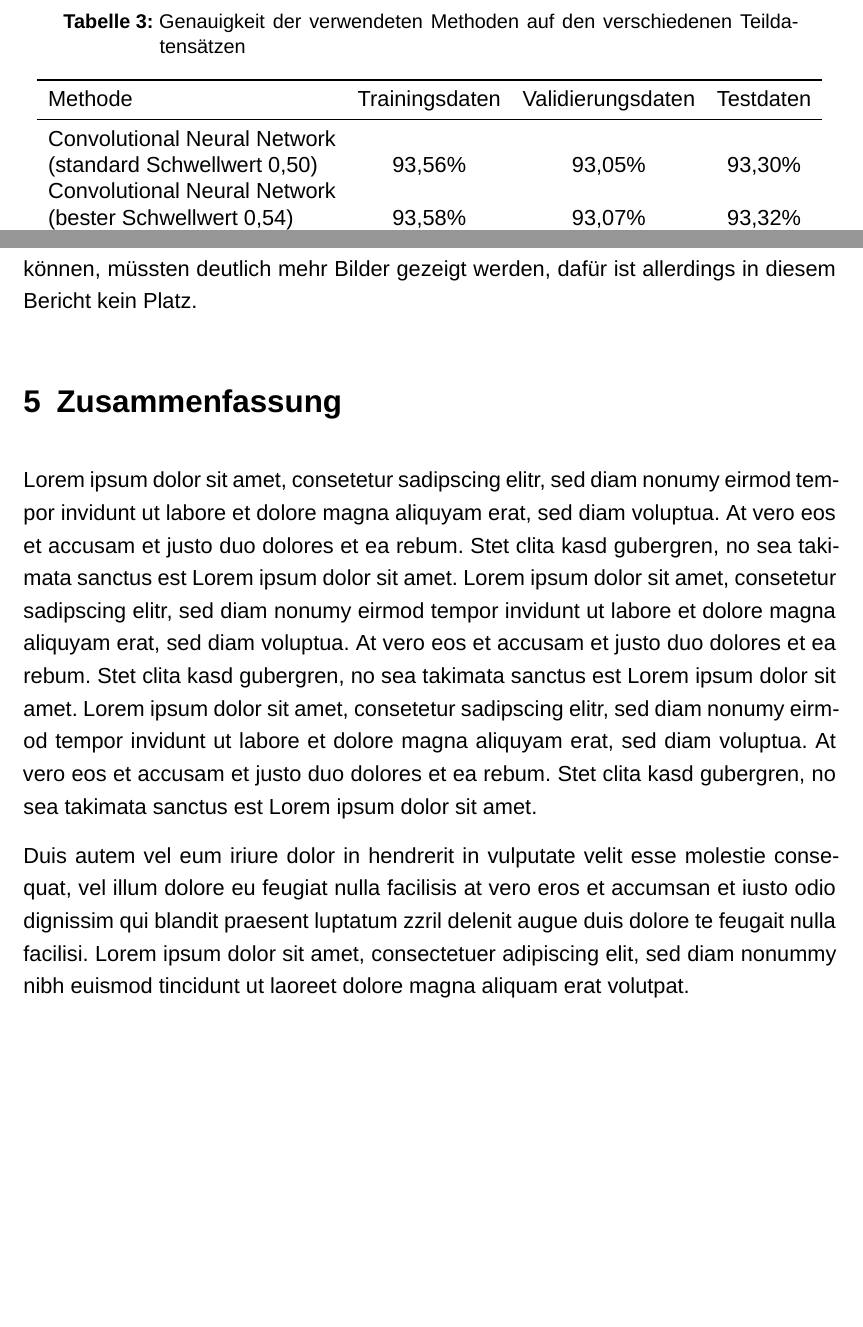
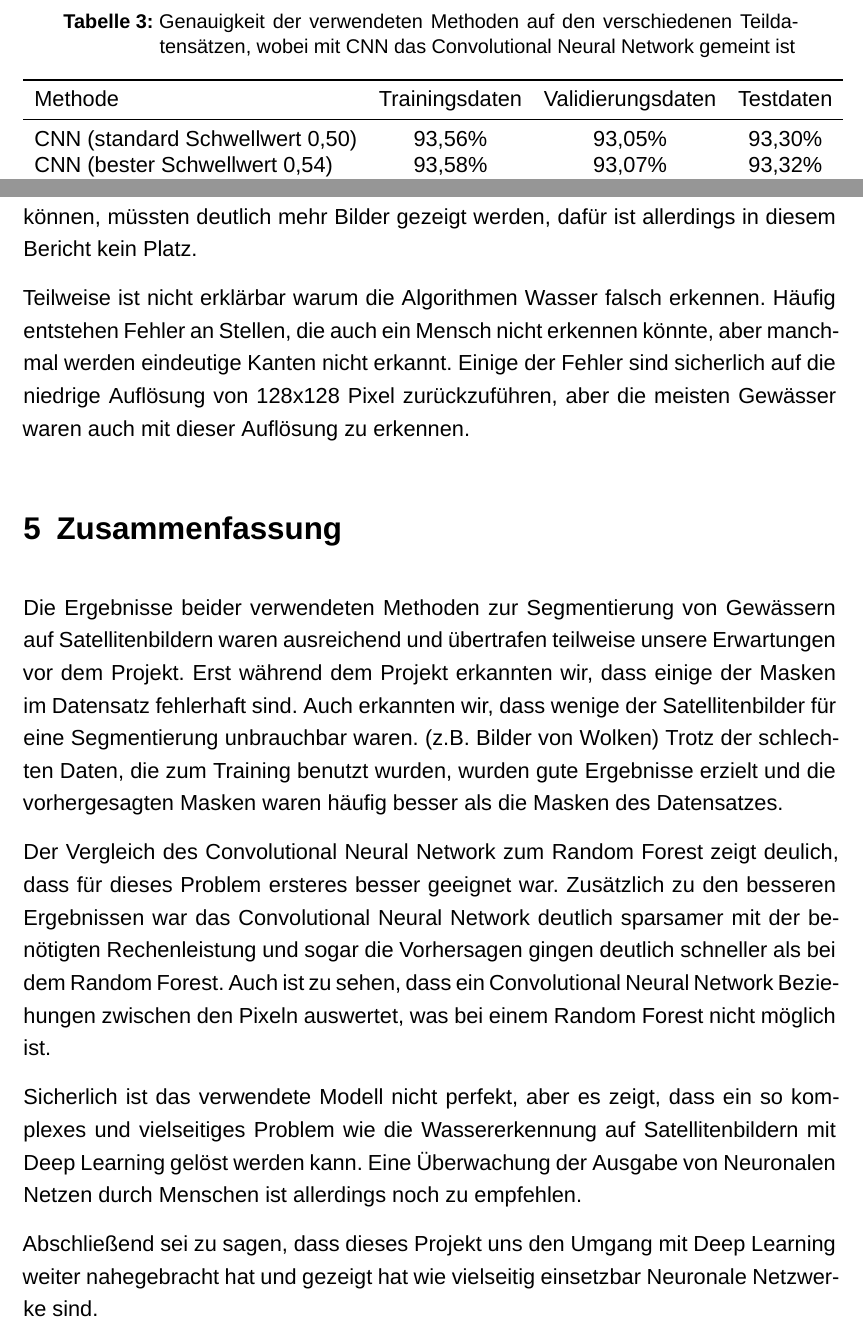
Before and after one commit to NicoJG/ML_Project_Protocol, a LaTeX document (main.tex, which reads content/ergebnisse.tex, content/zusammenfassung.tex): two parts of pages 11 and 14 of 18, joined at a grey line, cut so that both start at the same text, the shorter picture padded with empty space. Compiled offline with XeLaTeX; a missing font is replaced by an installed copy or a similar font.

Commit message:
Fertig? Nein! Noch 1 Seite zu viel

```diff
--- a/content/ergebnisse.tex
+++ b/content/ergebnisse.tex
@@ -6,14 +6,14 @@ In \autoref{tab:accuracy} sind alle erreichten Genauigkeiten aufgelistet.
 
 \begin{table}
     \centering
-    \caption{Genauigkeit der verwendeten Methoden auf den verschiedenen Teildatensätzen}
+    \caption{Genauigkeit der verwendeten Methoden auf den verschiedenen Teildatensätzen, wobei mit CNN das Convolutional Neural Network gemeint ist}
     \label{tab:accuracy}
     \begin{tabular}{l c c c}
         \toprule
         Methode & Trainingsdaten & Validierungsdaten & Testdaten \\
         \midrule
-        Convolutional Neural Network \\ (standard Schwellwert 0,50) & 93,56\% & 93,05\% & 93,30\% \\
-        Convolutional Neural Network \\ (bester Schwellwert 0,54) & 93,58\% & 93,07\% & 93,32\% \\
+        CNN (standard Schwellwert 0,50) & 93,56\% & 93,05\% & 93,30\% \\
+        CNN (bester Schwellwert 0,54) & 93,58\% & 93,07\% & 93,32\% \\
         Random Forest & 89,40\% & 89,09\% & 89,37\% \\
         \bottomrule
     \end{tabular}
@@ -88,3 +89,7 @@ bei denen die Segmentierung nicht gut funktioniert hat
 oder die gegebene Maske auch falsch ist.
 Probleme sind z.B. Wolken, Ebbe und Flut, Felder, Sumpfgebiete oder sonstige auch für den Menschen schwer zu erkennende Gewässer.
 Um tatsächlich alle Probleme sehen zu können, müssten deutlich mehr Bilder gezeigt werden, dafür ist allerdings in diesem Bericht kein Platz.
+
+Teilweise ist nicht erklärbar warum die Algorithmen Wasser falsch erkennen.
+Häufig entstehen Fehler an Stellen, die auch ein Mensch nicht erkennen könnte, aber manchmal werden eindeutige Kanten nicht erkannt.
+Einige der Fehler sind sicherlich auf die niedrige Auflösung von 128x128 Pixel zurückzuführen, aber die meisten Gewässer waren auch mit dieser Auflösung zu erkennen.
--- a/content/zusammenfassung.tex
+++ b/content/zusammenfassung.tex
@@ -1,6 +1,21 @@
 \section{Zusammenfassung}
 \label{sec:Zusammenfassung}
 
-Lorem ipsum dolor sit amet, consetetur sadipscing elitr, sed diam nonumy eirmod tempor invidunt ut labore et dolore magna aliquyam erat, sed diam voluptua. At vero eos et accusam et justo duo dolores et ea rebum. Stet clita kasd gubergren, no sea takimata sanctus est Lorem ipsum dolor sit amet. Lorem ipsum dolor sit amet, consetetur sadipscing elitr, sed diam nonumy eirmod tempor invidunt ut labore et dolore magna aliquyam erat, sed diam voluptua. At vero eos et accusam et justo duo dolores et ea rebum. Stet clita kasd gubergren, no sea takimata sanctus est Lorem ipsum dolor sit amet. Lorem ipsum dolor sit amet, consetetur sadipscing elitr, sed diam nonumy eirmod tempor invidunt ut labore et dolore magna aliquyam erat, sed diam voluptua. At vero eos et accusam et justo duo dolores et ea rebum. Stet clita kasd gubergren, no sea takimata sanctus est Lorem ipsum dolor sit amet.
+Die Ergebnisse beider verwendeten Methoden zur Segmentierung von Gewässern auf Satellitenbildern waren ausreichend
+und übertrafen teilweise unsere Erwartungen vor dem Projekt.
+Erst während dem Projekt erkannten wir, dass einige der Masken im Datensatz fehlerhaft sind.
+Auch erkannten wir, dass wenige der Satellitenbilder für eine Segmentierung unbrauchbar waren. (z.B. Bilder von Wolken)
+Trotz der schlechten Daten, die zum Training benutzt wurden, wurden gute Ergebnisse erzielt
+und die vorhergesagten Masken waren häufig besser als die Masken des Datensatzes.
 
-Duis autem vel eum iriure dolor in hendrerit in vulputate velit esse molestie consequat, vel illum dolore eu feugiat nulla facilisis at vero eros et accumsan et iusto odio dignissim qui blandit praesent luptatum zzril delenit augue duis dolore te feugait nulla facilisi. Lorem ipsum dolor sit amet, consectetuer adipiscing elit, sed diam nonummy nibh euismod tincidunt ut laoreet dolore magna aliquam erat volutpat.
+Der Vergleich des Convolutional Neural Network zum Random Forest zeigt deulich, dass für dieses Problem ersteres besser geeignet war.
+Zusätzlich zu den besseren Ergebnissen war das Convolutional Neural Network deutlich sparsamer mit der benötigten Rechenleistung
+und sogar die Vorhersagen gingen deutlich schneller als bei dem Random Forest.
+Auch ist zu sehen, dass ein Convolutional Neural Network Beziehungen zwischen den Pixeln auswertet, was bei einem Random Forest nicht möglich ist.
+
+Sicherlich ist das verwendete Modell nicht perfekt, aber es zeigt, dass ein so komplexes und vielseitiges Problem
+wie die Wassererkennung auf Satellitenbildern mit Deep Learning gelöst werden kann.
+Eine Überwachung der Ausgabe von Neuronalen Netzen durch Menschen ist allerdings noch zu empfehlen.
+
+Abschließend sei zu sagen, dass dieses Projekt uns den Umgang mit Deep Learning weiter nahegebracht hat
+und gezeigt hat wie vielseitig einsetzbar Neuronale Netzwerke sind.
```
Also changed, not shown: content/anhang.tex (+1 -1 lines), content/vorgehensweise.tex (+3 -1 lines), main.tex (+1 -0 lines), content/ergebnisse.tex (13 more changed lines).
